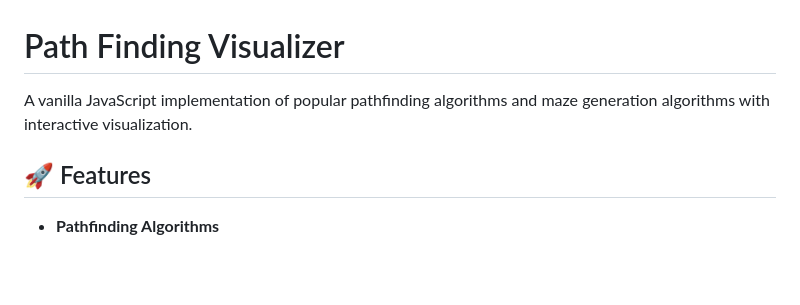
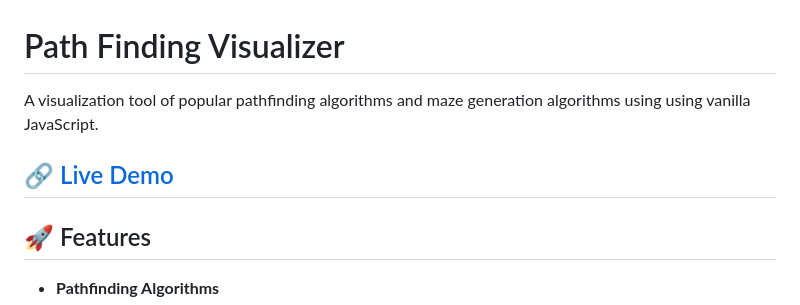
Before and after one commit to tdlinh2712/path-visualizer-vanilla-js, a Markdown page: README.md, the part around the change. Rendered like a GitHub page; blank space fills up the shorter version.

```diff
--- a/README.md
+++ b/README.md
@@ -1,6 +1,9 @@
 # Path Finding Visualizer
 
-A vanilla JavaScript implementation of popular pathfinding algorithms and maze generation algorithms with interactive visualization.
+A visualization tool of popular pathfinding algorithms and maze generation algorithms using using vanilla JavaScript.
+
+## 🔗 [Live Demo](https://tdlinh2712.github.io/path-visualizer-vanilla-js/)
+
 
 ## 🚀 Features
 
```
